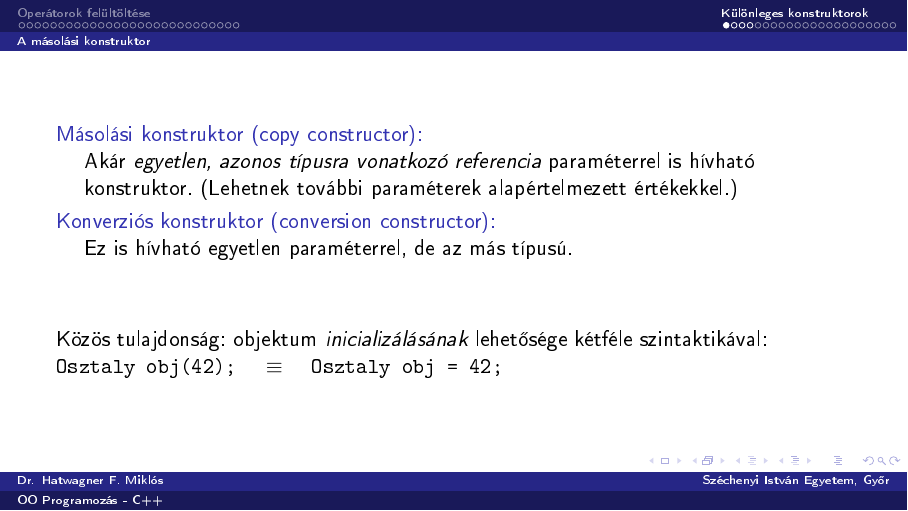
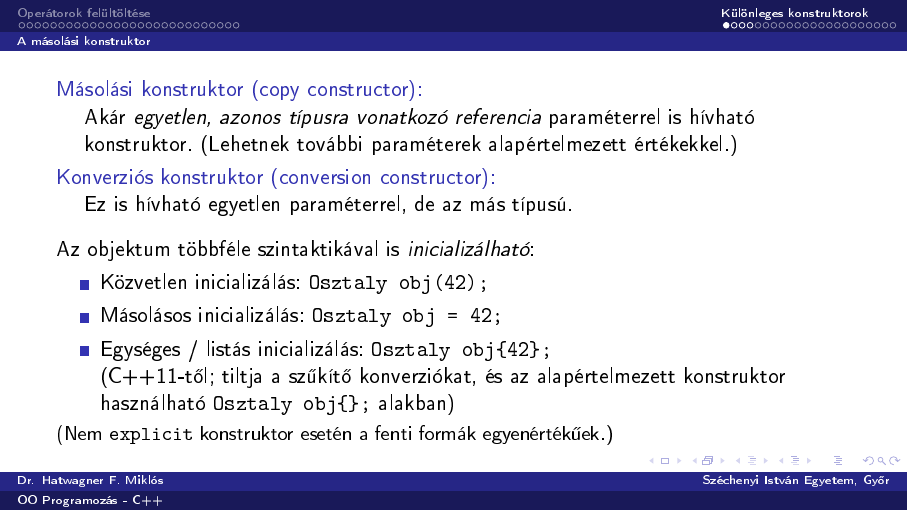
Before and after one commit to wajzy/GKxB_INTM119, LaTeX slides (ea03/ea03.tex): page 30 of 51. The pictures show the PDF file ea03/ea03.pdf that the author committed with the source.

Commit message:
Added uniform initialization

```diff
--- a/ea03/ea03.tex
+++ b/ea03/ea03.tex
@@ -320,8 +320,14 @@ Aborted (core dumped)
         \item[Konverziós konstruktor (conversion constructor):] \hfill \\ Ez is hívható egyetlen paraméterrel, de az más típusú.
     \end{description}
     \vfill
-    Közös tulajdonság: objektum \emph{inicializálásának} lehetősége kétféle szintaktikával: \\
-    \texttt{Osztaly obj(42);} $\quad\equiv\quad$ \texttt{Osztaly obj = 42;}
+    Az objektum többféle szintaktikával is \emph{inicializálható}: \\
+    \begin{itemize}
+        \item Közvetlen inicializálás: \texttt{Osztaly obj(42);}
+        \item Másolásos inicializálás: \texttt{Osztaly obj = 42;}
+        \item Egységes / listás inicializálás: \texttt{Osztaly obj\{42\};} \\
+        (C++11-től; tiltja a szűkítő konverziókat, és az alapértelmezett konstruktor használható \texttt{Osztaly obj\{\};} alakban)
+    \end{itemize}
+    \small (Nem \texttt{explicit} konstruktor esetén a fenti formák egyenértékűek.)
 \end{frame}
 
 \begin{frame}
```
Also changed, not shown: ea03/ea03.pdf.
